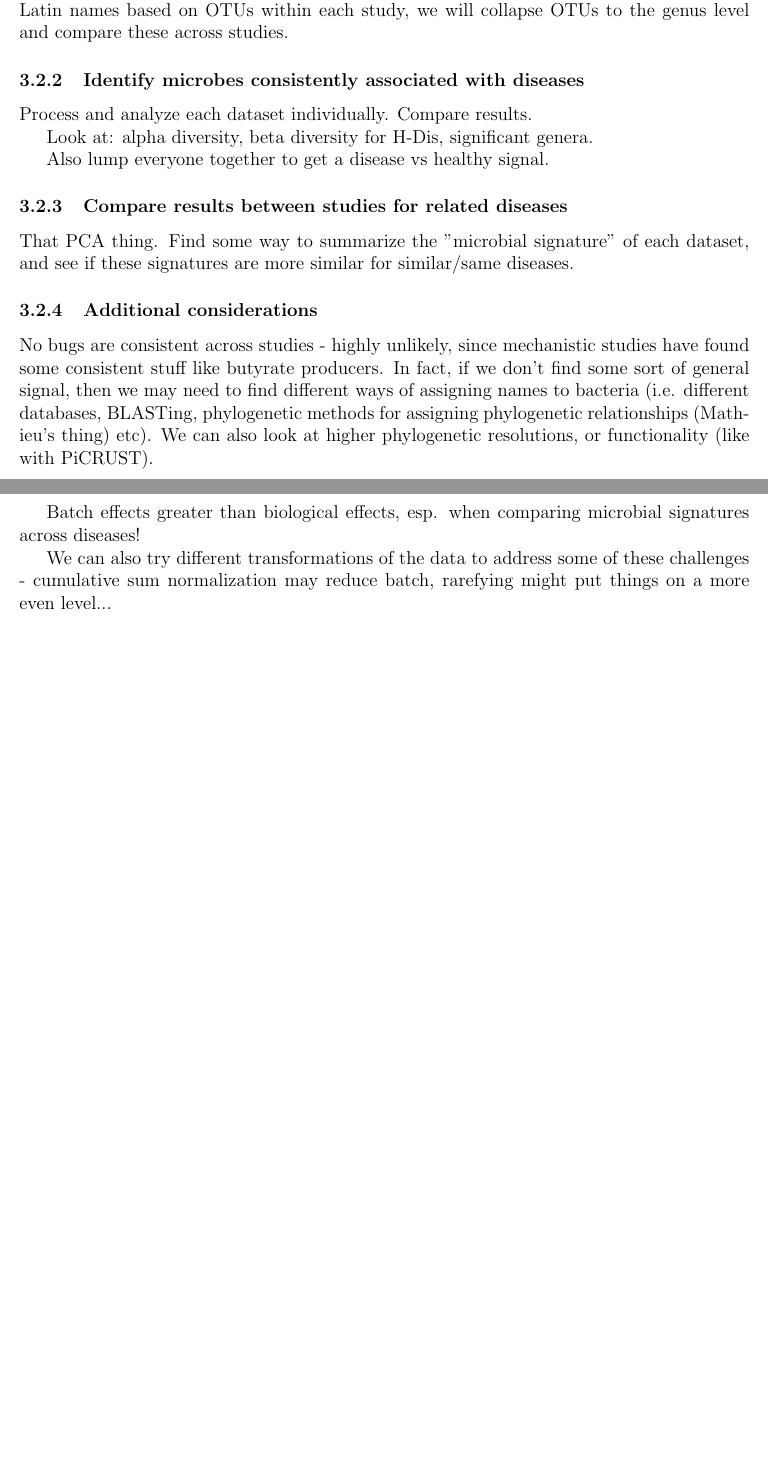
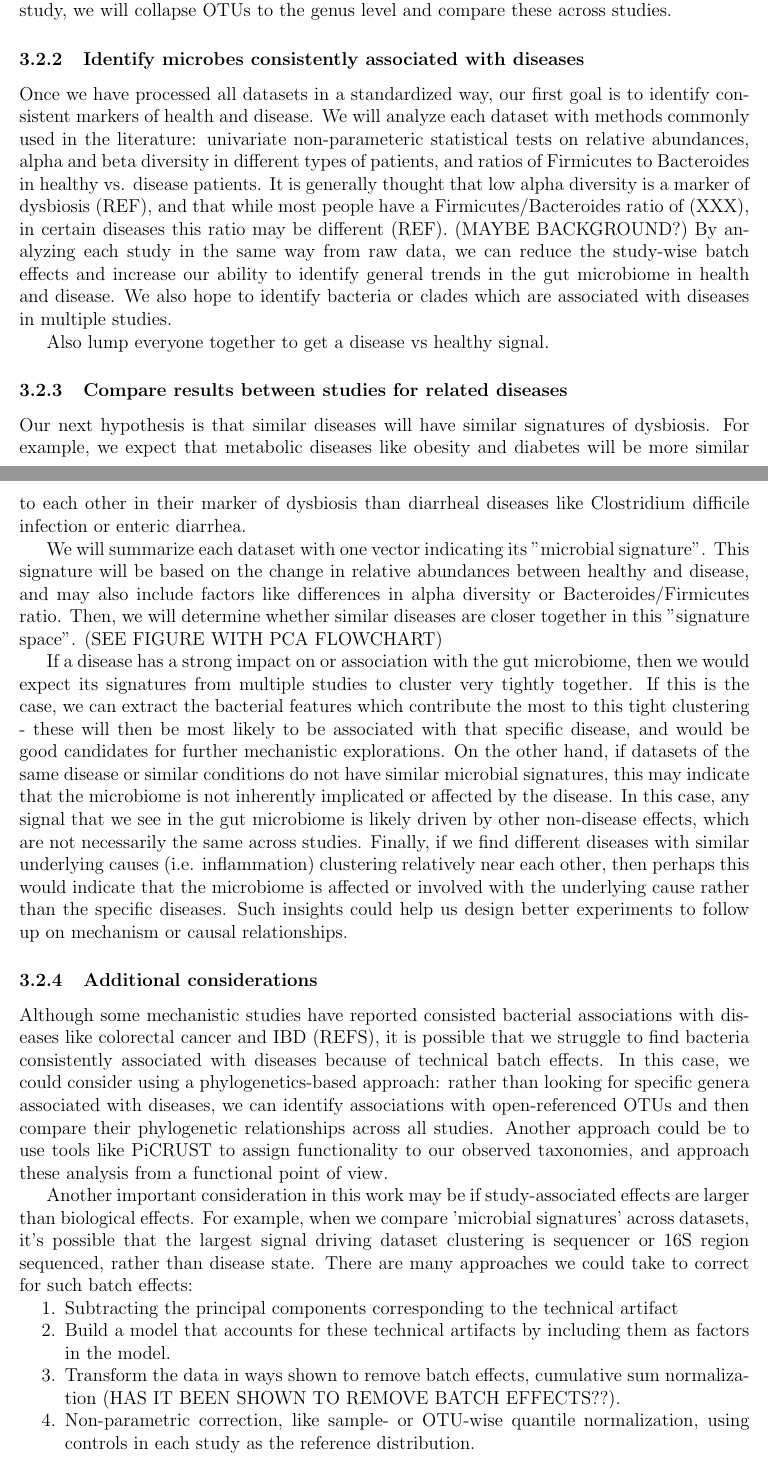
Before and after one commit to cduvallet/phd-docs, a LaTeX thesis (thesis_proposal.tex): two parts of pages 9 and 10 of 11 before the commit and two parts of pages 9 and 10 of 12 after it, joined at a grey line, cut so that both start at the same text, the shorter picture padded with empty space. Compiled offline with pdfLaTeX.

Commit message:
Edit Aim 1 intro

```diff
--- a/thesis_proposal.tex
+++ b/thesis_proposal.tex
@@ -1,5 +1,7 @@
 \documentclass[12pt]{article}
 \usepackage[margin=1in]{geometry}
+
+\usepackage{wrapfig}
 
 \usepackage{enumerate}
 \usepackage{enumitem}
@@ -149,26 +165,29 @@ We will process these datasets using a standardized in-house pipeline developed
 
-Because different 16S regions have different sequences corresponding to the same bacteria, we can not used sequence-based approaches to compare results across studies. After assigning Latin names based on OTUs within each study, we will collapse OTUs to the genus level and compare these across studies.
+Because studies which sequence different 16S regions will have different sequences corresponding to the same bacteria, we can not used sequence-based open-reference approaches to compare OTUs across studies. After assigning Latin names based on OTUs within each study, we will collapse OTUs to the genus level and compare these across studies.
 
 \subsubsection{Identify microbes consistently associated with diseases}
-Process and analyze each dataset individually. Compare results.
-
-Look at: alpha diversity, beta diversity for H-Dis, significant genera.
+Once we have processed all datasets in a standardized way, our first goal is to identify consistent markers of health and disease. We will analyze each dataset with methods commonly used in the literature: univariate non-parameteric statistical tests on relative abundances, alpha and beta diversity in different types of patients, and ratios of Firmicutes to Bacteroides in healthy vs. disease patients. It is generally thought that low alpha diversity is a marker of dysbiosis (REF), and that while most people have a Firmicutes/Bacteroides ratio of (XXX), in certain diseases this ratio may be different (REF). (MAYBE BACKGROUND?) By analyzing each study in the same way from raw data, we can reduce the study-wise batch effects and increase our ability to identify general trends in the gut microbiome in health and disease. We also hope to identify bacteria or clades which are associated with diseases in multiple studies.
 
 Also lump everyone together to get a disease vs healthy signal.
 
 \subsubsection{Compare results between studies for related diseases}
+Our next hypothesis is that similar diseases will have similar signatures of dysbiosis. For example, we expect that metabolic diseases like obesity and diabetes will be more similar to each other in their marker of dysbiosis than diarrheal diseases like Clostridium difficile infection or enteric diarrhea.
+
+We will summarize each dataset with one vector indicating its "microbial signature". This signature will be based on the change in relative abundances between healthy and disease, and may also include factors like differences in alpha diversity or Bacteroides/Firmicutes ratio. Then, we will determine whether similar diseases are closer together in this "signature space". (SEE FIGURE WITH PCA FLOWCHART)
+
+If a disease has a strong impact on or association with the gut microbiome, then we would expect its signatures from multiple studies to cluster very tightly together. If this is the case, we can extract the bacterial features which contribute the most to this tight clustering - these will then be most likely to be associated with that specific disease, and would be good candidates for further mechanistic explorations. On the other hand, if datasets of the same disease or similar conditions do not have similar microbial signatures, this may indicate that the microbiome is not inherently implicated or affected by the disease. In this case, any signal that we see in the gut microbiome is likely driven by other non-disease effects, which are not necessarily the same across studies. Finally, if we find different diseases with similar underlying causes (i.e. inflammation) clustering relatively near each other, then perhaps this would indicate that the microbiome is affected or involved with the underlying cause rather than the specific diseases. Such insights could help us design better experiments to follow up on mechanism or causal relationships.
+
+\subsubsection{Additional considerations}
+Although some mechanistic studies have reported consisted bacterial associations with diseases like colorectal cancer and IBD (REFS), it is possible that we struggle to find bacteria consistently associated with diseases because of technical batch effects. In this case, we could consider using a phylogenetics-based approach: rather than looking for specific genera associated with diseases, we can identify associations with open-referenced OTUs and then compare their phylogenetic relationships across all studies. Another approach could be to use tools like PiCRUST to assign functionality to our observed taxonomies, and approach these analysis from a functional point of view.
 
 
-That PCA thing. Find some way to summarize the "microbial signature" of each dataset, and see if these signatures are more similar for similar/same diseases.
-
-\subsubsection{Additional considerations}
-No bugs are consistent across studies - highly unlikely, since mechanistic studies have found some consistent stuff like butyrate producers. In fact, if we don't find some sort of general signal, then we may need to find different ways of assigning names to bacteria (i.e. different databases, BLASTing, phylogenetic methods for assigning phylogenetic relationships (Mathieu's thing) etc). We can also look at higher phylogenetic resolutions, or functionality (like with PiCRUST).
-
-
-
-Batch effects greater than biological effects, esp. when comparing microbial signatures across diseases!
-
-We can also try different transformations of the data to address some of these challenges - cumulative sum normalization may reduce batch, rarefying might put things on a more even level...
+Another important consideration in this work may be if study-associated effects are larger than biological effects. For example, when we compare 'microbial signatures' across datasets, it's possible that the largest signal driving dataset clustering is sequencer or 16S region sequenced, rather than disease state. There are many approaches we could take to correct for such batch effects:
+\begin{enumerate}
+	\item Subtracting the principal components corresponding to the technical artifact
+	\item Build a model that accounts for these technical artifacts by including them as factors in the model.
+	\item Transform the data in ways shown to remove batch effects, cumulative sum normalization (HAS IT BEEN SHOWN TO REMOVE BATCH EFFECTS??).
+	\item Non-parametric correction, like sample- or OTU-wise quantile normalization, using controls in each study as the reference distribution.
+\end{enumerate}
 
 \subsection{Aim 3: Assigning bacteria to groups with similar functions and disease associations}
 
```
Also changed, not shown: thesis_proposal.pdf, thesis_proposal.tex (26 more changed lines).
